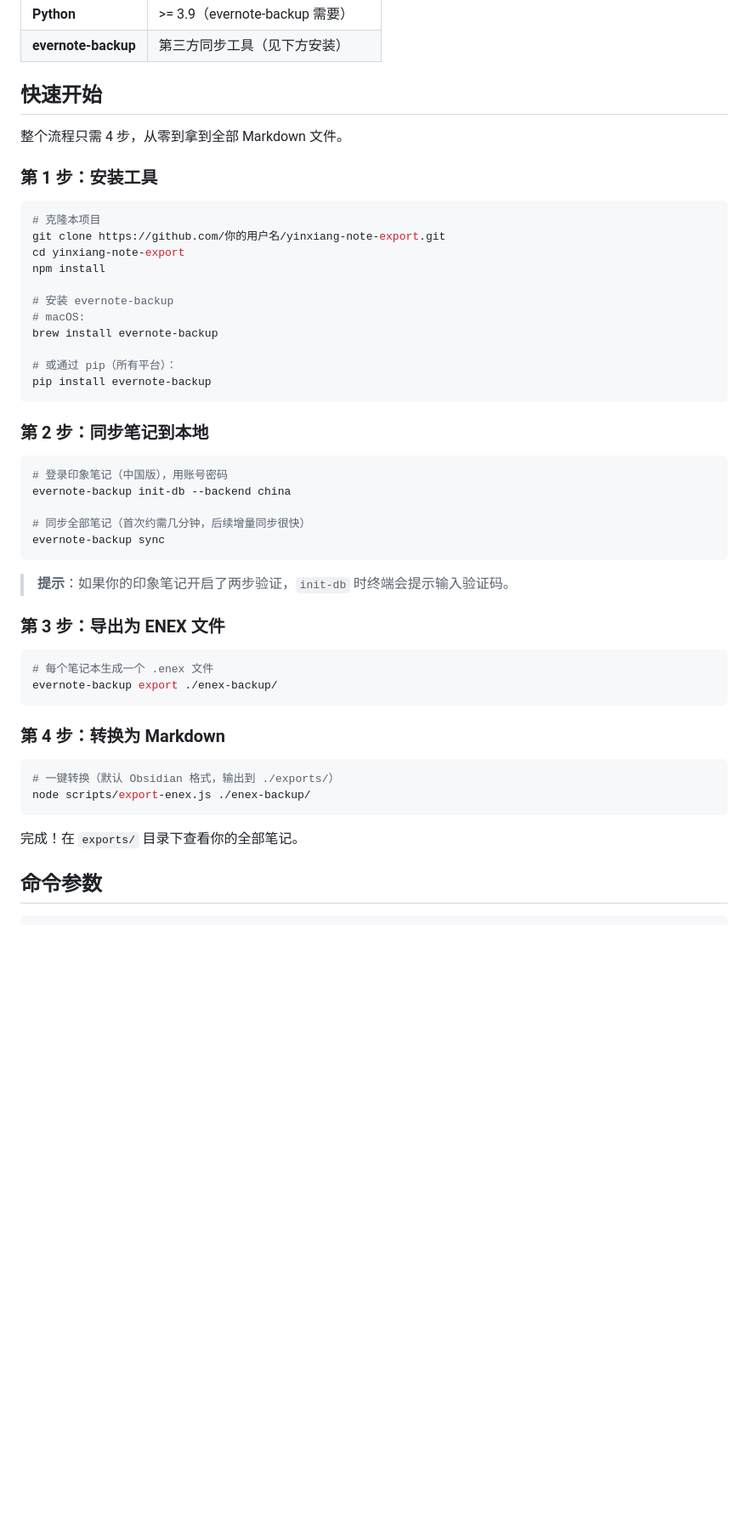
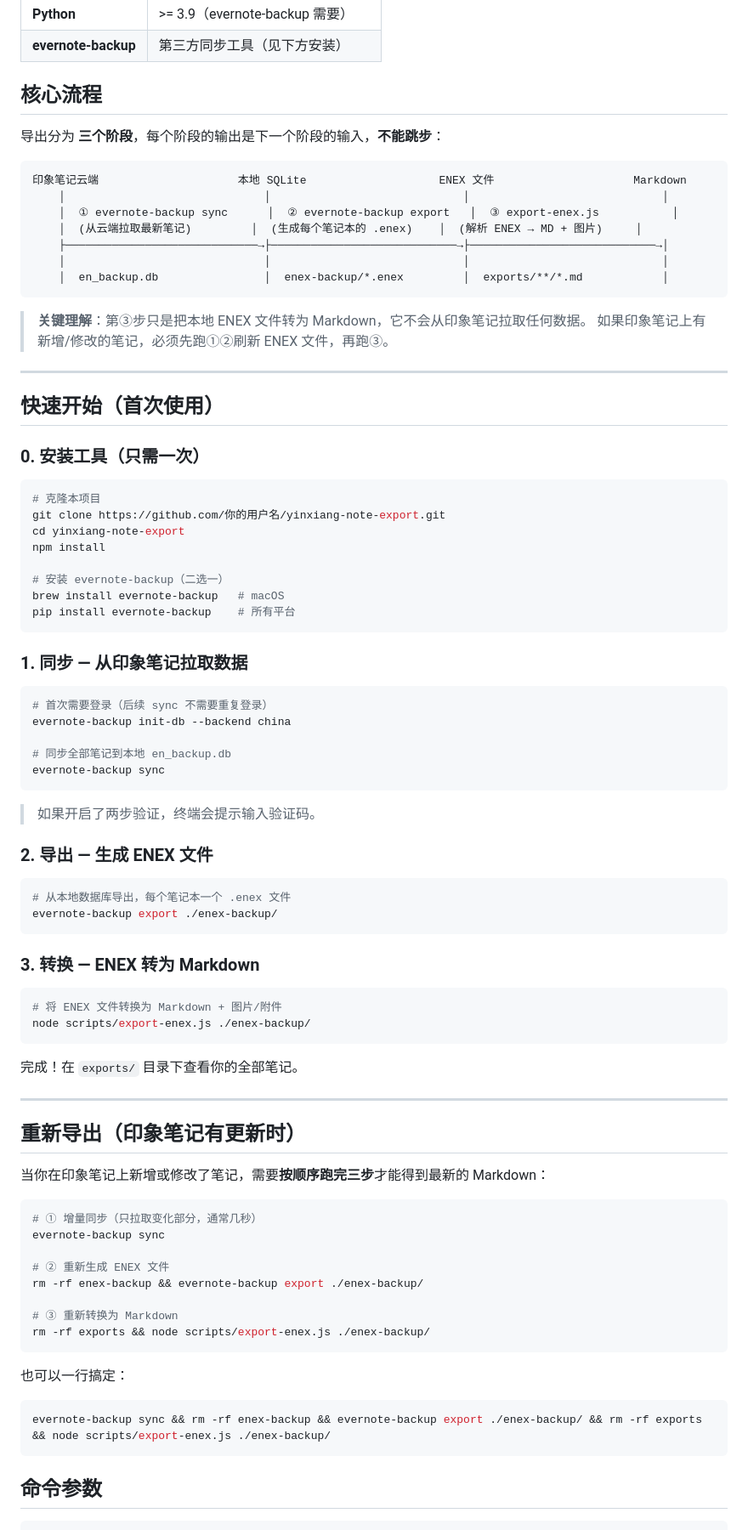
Before and after one commit to qszy1210/yinxiang-note-export, a Markdown page: README.md, the part around one of its changes. Shown at 85% size. Drawn GitHub-style; blank space fills up the shorter version.

Commit message:
docs: 强调三阶段流程的依赖关系，避免跳步误用
- 新增「核心流程」章节，用流程图展示 sync → export → 转换的数据流
- 新增「重新导出」章节，给出更新时的完整命令
- FAQ 新增"跑了转换但结果没变化"的常见误区
- 更新性能参考为最新的 3622 条笔记数据

Co-authored-by: Cursor <cursoragent@cursor.com>

````diff
--- a/README.md
+++ b/README.md
@@ -13,11 +13,28 @@
 | **Python** | >= 3.9（evernote-backup 需要） |
 | **evernote-backup** | 第三方同步工具（见下方安装） |
 
-## 快速开始
+## 核心流程
 
-整个流程只需 4 步，从零到拿到全部 Markdown 文件。
+导出分为 **三个阶段**，每个阶段的输出是下一个阶段的输入，**不能跳步**：
 
-### 第 1 步：安装工具
+```
+印象笔记云端                     本地 SQLite                    ENEX 文件                     Markdown
+    │                              │                             │                             │
+    │  ① evernote-backup sync      │  ② evernote-backup export   │  ③ export-enex.js           │
+    │  (从云端拉取最新笔记)         │  (生成每个笔记本的 .enex)    │  (解析 ENEX → MD + 图片)     │
+    ├─────────────────────────────→├────────────────────────────→├────────────────────────────→│
+    │                              │                             │                             │
+    │  en_backup.db                │  enex-backup/*.enex         │  exports/**/*.md            │
+```
+
+> **关键理解**：第③步只是把本地 ENEX 文件转为 Markdown，它不会从印象笔记拉取任何数据。
+> 如果印象笔记上有新增/修改的笔记，必须先跑①②刷新 ENEX 文件，再跑③。
+
+---
+
+## 快速开始（首次使用）
+
+### 0. 安装工具（只需一次）
 
 ```bash
 # 克隆本项目
@@ -25,41 +42,61 @@ git clone https://github.com/你的用户名/yinxiang-note-export.git
 cd yinxiang-note-export
 npm install
 
-# 安装 evernote-backup
-# macOS:
-brew install evernote-backup
-
-# 或通过 pip（所有平台）：
-pip install evernote-backup
+# 安装 evernote-backup（二选一）
+brew install evernote-backup   # macOS
+pip install evernote-backup    # 所有平台
 ```
 
-### 第 2 步：同步笔记到本地
+### 1. 同步 — 从印象笔记拉取数据
 
 ```bash
-# 登录印象笔记（中国版），用账号密码
+# 首次需要登录（后续 sync 不需要重复登录）
 evernote-backup init-db --backend china
 
-# 同步全部笔记（首次约需几分钟，后续增量同步很快）
+# 同步全部笔记到本地 en_backup.db
 evernote-backup sync
 ```
 
-> **提示**：如果你的印象笔记开启了两步验证，`init-db` 时终端会提示输入验证码。
+> 如果开启了两步验证，终端会提示输入验证码。
 
-### 第 3 步：导出为 ENEX 文件
+### 2. 导出 — 生成 ENEX 文件
 
 ```bash
-# 每个笔记本生成一个 .enex 文件
+# 从本地数据库导出，每个笔记本一个 .enex 文件
 evernote-backup export ./enex-backup/
 ```
 
-### 第 4 步：转换为 Markdown
+### 3. 转换 — ENEX 转为 Markdown
 
 ```bash
-# 一键转换（默认 Obsidian 格式，输出到 ./exports/）
+# 将 ENEX 文件转换为 Markdown + 图片/附件
 node scripts/export-enex.js ./enex-backup/
 ```
 
 完成！在 `exports/` 目录下查看你的全部笔记。
+
+---
+
+## 重新导出（印象笔记有更新时）
+
+当你在印象笔记上新增或修改了笔记，需要**按顺序跑完三步**才能得到最新的 Markdown：
+
+```bash
+# ① 增量同步（只拉取变化部分，通常几秒）
+evernote-backup sync
+
+# ② 重新生成 ENEX 文件
+rm -rf enex-backup && evernote-backup export ./enex-backup/
+
+# ③ 重新转换为 Markdown
+rm -rf exports && node scripts/export-enex.js ./enex-backup/
+```
+
+也可以一行搞定：
+
+```bash
+evernote-backup sync && rm -rf enex-backup && evernote-backup export ./enex-backup/ && rm -rf exports && node scripts/export-enex.js ./enex-backup/
+```
 
 ## 命令参数
 
````
Also changed, not shown: other parts of README.md (+9 -3 lines).
